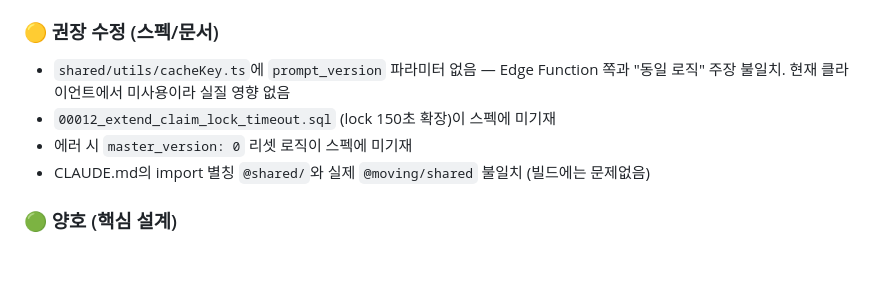
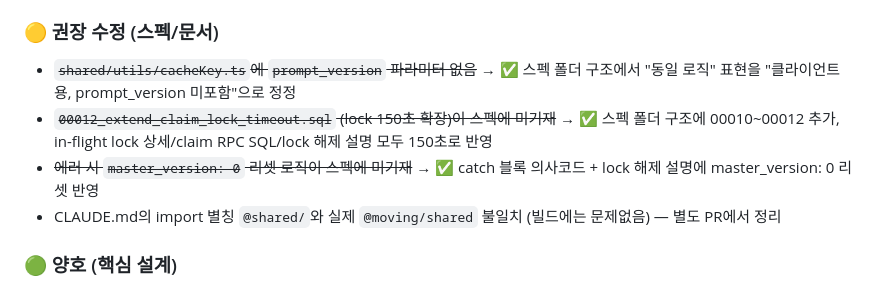
Before and after one commit to seomsoo/isakok, a Markdown page: docs/specs/07-ai-guide-verify.md, the part around the change. Drawn GitHub-style; blank space fills up the shorter version.

Commit message:
docs(specs): update spec to reflect implementation details

```diff
--- a/docs/specs/07-ai-guide-verify.md
+++ b/docs/specs/07-ai-guide-verify.md
@@ -142,10 +142,10 @@
 
 ### 🟡 권장 수정 (스펙/문서)
 
-- `shared/utils/cacheKey.ts`에 `prompt_version` 파라미터 없음 — Edge Function 쪽과 "동일 로직" 주장 불일치. 현재 클라이언트에서 미사용이라 실질 영향 없음
-- `00012_extend_claim_lock_timeout.sql` (lock 150초 확장)이 스펙에 미기재
-- 에러 시 `master_version: 0` 리셋 로직이 스펙에 미기재
-- CLAUDE.md의 import 별칭 `@shared/`와 실제 `@moving/shared` 불일치 (빌드에는 문제없음)
+- ~~`shared/utils/cacheKey.ts`에 `prompt_version` 파라미터 없음~~ → ✅ 스펙 폴더 구조에서 "동일 로직" 표현을 "클라이언트용, prompt_version 미포함"으로 정정
+- ~~`00012_extend_claim_lock_timeout.sql` (lock 150초 확장)이 스펙에 미기재~~ → ✅ 스펙 폴더 구조에 00010~00012 추가, in-flight lock 상세/claim RPC SQL/lock 해제 설명 모두 150초로 반영
+- ~~에러 시 `master_version: 0` 리셋 로직이 스펙에 미기재~~ → ✅ catch 블록 의사코드 + lock 해제 설명에 master_version: 0 리셋 반영
+- CLAUDE.md의 import 별칭 `@shared/`와 실제 `@moving/shared` 불일치 (빌드에는 문제없음) — 별도 PR에서 정리
 
 ### 🟢 양호 (핵심 설계)
 
```
Also changed, not shown: docs/specs/07-ai-guide.md (+6 -6 lines).
